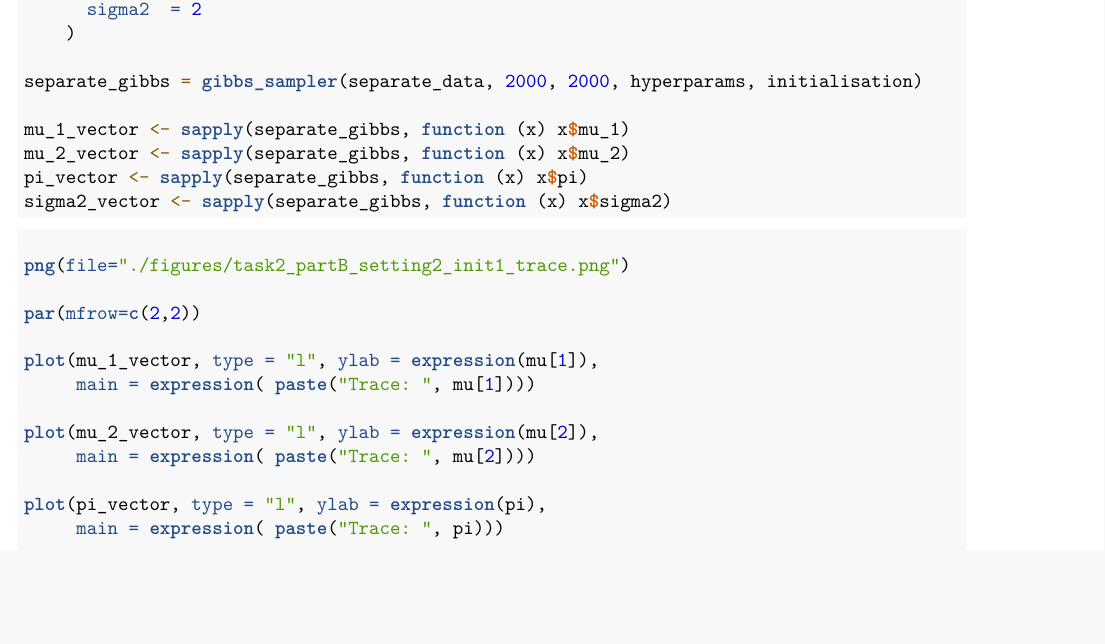
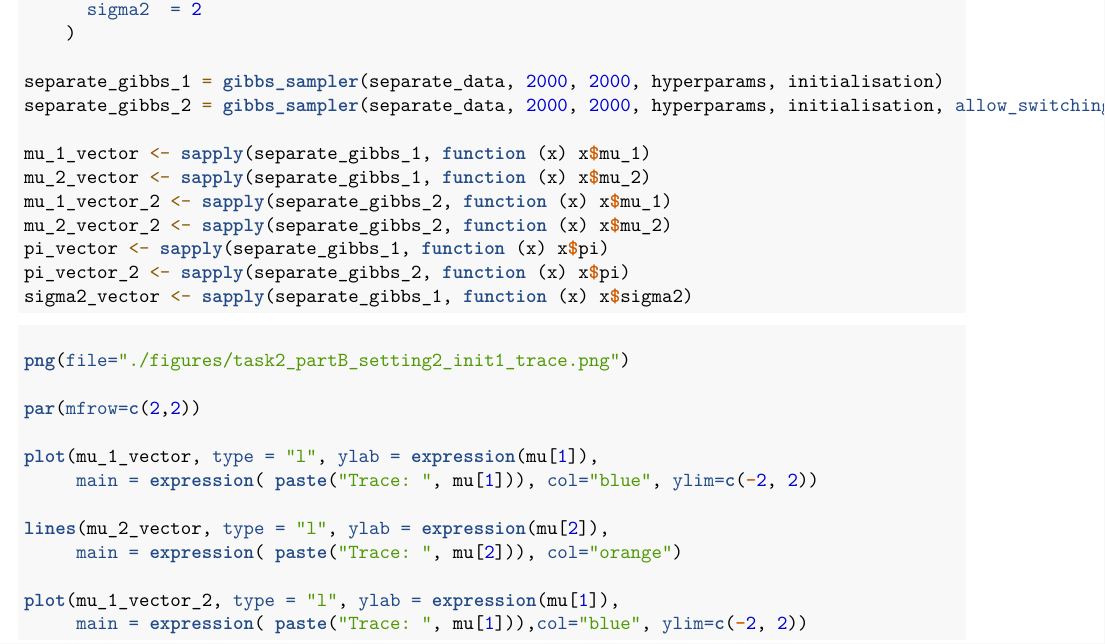
Before and after one commit to WakefulAtmosphere/CompStat-Group-I-Project, an R Markdown document (Task2/Task2_code.Rmd): part of page 4 of 5, cut so that both start at the same text, the shorter picture padded with empty space. Rendered offline with R 4.5, knitr and Pandoc, then LaTeX, with nearby package versions; some code elsewhere in the file could not run offline.

Commit message:
Gibbs: add option to prevent label switching

````diff
--- a/Task2/Task2_code.Rmd
+++ b/Task2/Task2_code.Rmd
@@ -195,12 +195,16 @@
       sigma2  = 2
     )
 
-separate_gibbs = gibbs_sampler(separate_data, 2000, 2000, hyperparams, initialisation)
+separate_gibbs_1 = gibbs_sampler(separate_data, 2000, 2000, hyperparams, initialisation)
+separate_gibbs_2 = gibbs_sampler(separate_data, 2000, 2000, hyperparams, initialisation, allow_switching=FALSE)
 
-mu_1_vector <- sapply(separate_gibbs, function (x) x$mu_1)
-mu_2_vector <- sapply(separate_gibbs, function (x) x$mu_2)
-pi_vector <- sapply(separate_gibbs, function (x) x$pi)
-sigma2_vector <- sapply(separate_gibbs, function (x) x$sigma2)
+mu_1_vector <- sapply(separate_gibbs_1, function (x) x$mu_1)
+mu_2_vector <- sapply(separate_gibbs_1, function (x) x$mu_2)
+mu_1_vector_2 <- sapply(separate_gibbs_2, function (x) x$mu_1)
+mu_2_vector_2 <- sapply(separate_gibbs_2, function (x) x$mu_2)
+pi_vector <- sapply(separate_gibbs_1, function (x) x$pi)
+pi_vector_2 <- sapply(separate_gibbs_2, function (x) x$pi)
+sigma2_vector <- sapply(separate_gibbs_1, function (x) x$sigma2)
 
 ```
 
@@ -211,11 +215,11 @@
 par(mfrow=c(2,2))
 
 plot(mu_1_vector, type = "l", ylab = expression(mu[1]),
-     main = expression( paste("Trace: ", mu[1])))
+     main = expression( paste("Trace: ", mu[1])), col="blue", ylim=c(-2, 2))
 
-plot(mu_2_vector, type = "l", ylab = expression(mu[2]),
-     main = expression( paste("Trace: ", mu[2])))
+lines(mu_2_vector, type = "l", ylab = expression(mu[2]),
+     main = expression( paste("Trace: ", mu[2])), col="orange")
 
-plot(pi_vector, type = "l", ylab = expression(pi),
-     main = expression( paste("Trace: ", pi)))
+plot(mu_1_vector_2, type = "l", ylab = expression(mu[1]),
+     main = expression( paste("Trace: ", mu[1])),col="blue", ylim=c(-2, 2))
 
--- a/Task2/sampler.R
+++ b/Task2/sampler.R
@@ -51,7 +51,7 @@
   pi <- rbeta(1, a + N_1, b + n - N_1)
   next_parameters$pi <- pi
 
-  #sample mu_1 from conditional distribution
+  #sample mus from conditional distribution
   mu_1 <- rnorm(1,
                 mean = (m_0 + y_sum_1)/(sigma2 + s2_0*N_1),
                 sd = sqrt((s2_0*sigma2)/(sigma2 + s2_0*N_1))
@@ -63,6 +60,13 @@
                 mean = (m_0 + y_sum_2)/(sigma2 + s2_0*N_2),
                 sd = sqrt((s2_0*sigma2)/(sigma2 + s2_0*N_2))
   )
+  #Enforce mu_1 < mu_2 if label switching is prevented
+  if (!allow_switching && mu_1 >= mu_2) {
+    placeholder <- mu_1
+    mu_1 <- mu_2
+    mu_2 <- placeholder
+  }
+  next_parameters$mu_1 <- mu_1
   next_parameters$mu_2 <- mu_2
 
   #calculate parameters for the conditional of sigma^2
````
Also changed, not shown: Task2/Task2_code.Rmd (7 more changed lines), Task2/sampler.R (11 more changed lines).
